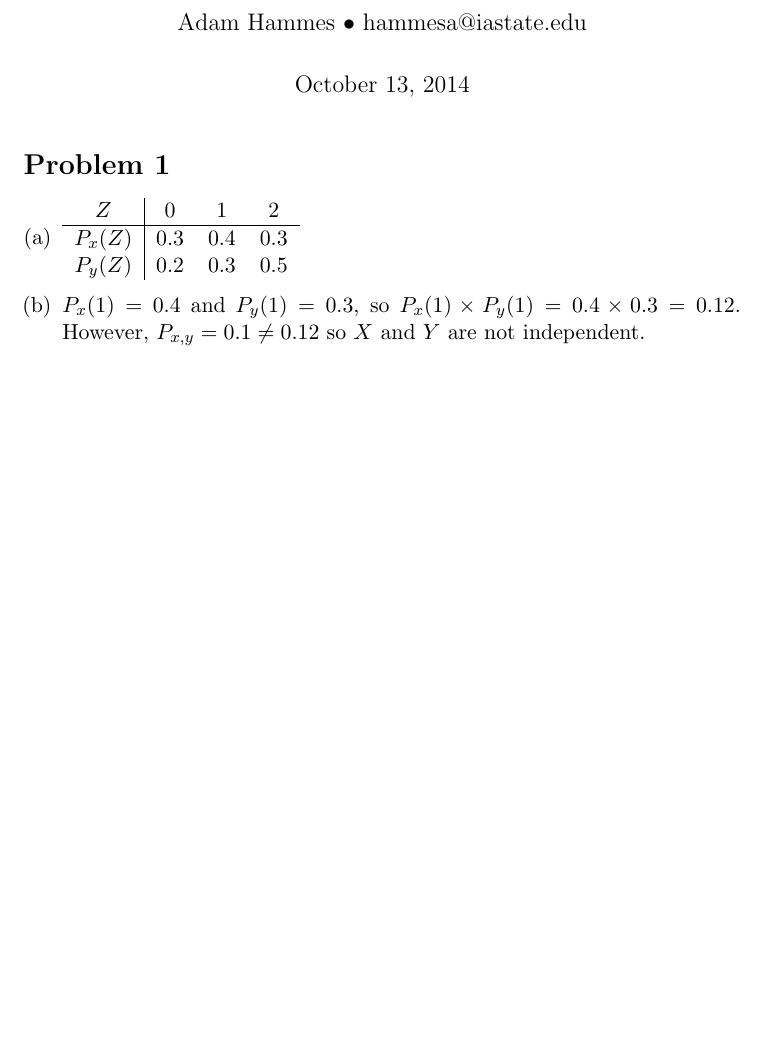
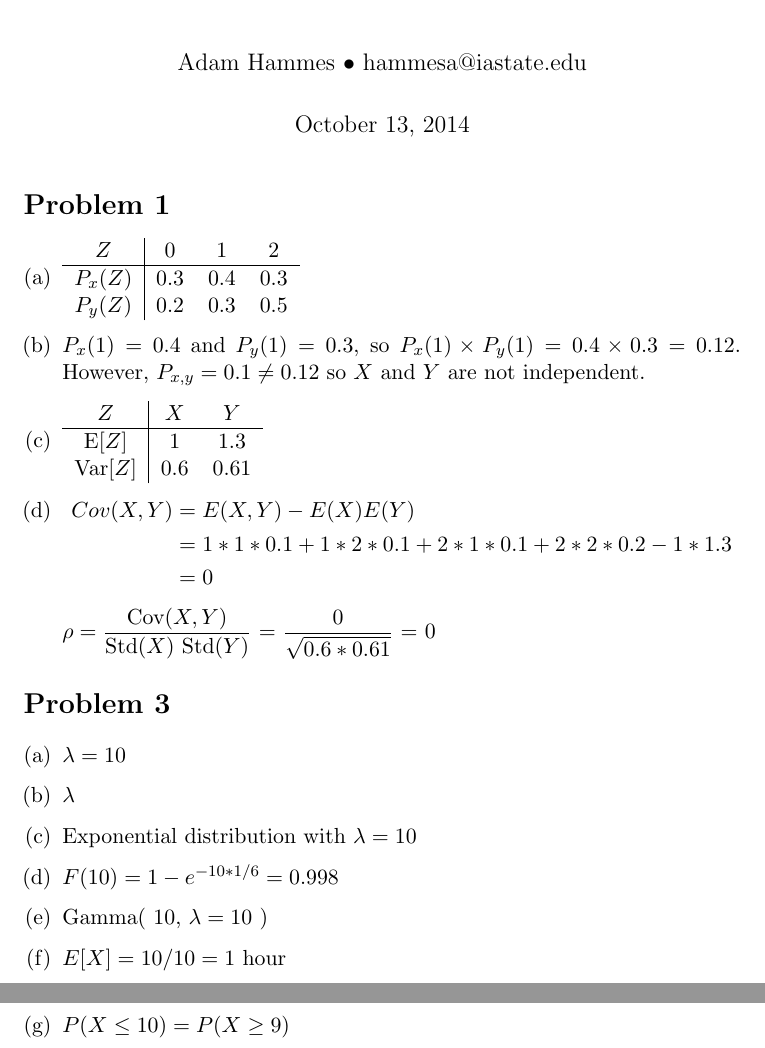
Before and after one commit to adamhammes/LaTeX, a LaTeX document (Stats 330/STATS_330_HW_06/STATS_330_HW_06.tex): part of the page before the commit and two parts of pages 1 and 2 of 2 after it, the two joined at a grey line, cut so that both start at the same text, the shorter picture padded with empty space. Compiled offline with pdfLaTeX.

Commit message:
Forgot to commit - huge chunk

```diff
--- a/Stats 330/STATS_330_HW_06/STATS_330_HW_06.tex
+++ b/Stats 330/STATS_330_HW_06/STATS_330_HW_06.tex
@@ -4,6 +4,8 @@
 \usepackage{amsmath}
 \usepackage{amssymb}
 \usepackage{parskip}
+
+\newenvironment{equ}{$\hfill\begin{aligned}[t]}{\end{aligned}\hfill \null$}
 
 \begin{document}
 
@@ -25,10 +27,35 @@
 	\item
 		$P_x(1) = 0.4$ and $P_y(1) = 0.3$, so $P_x(1) \times P_y(1) = 0.4 \times 0.3 = 0.12$. However, $P_{x,y} = 0.1 \neq 0.12$ so $X$ and $Y$ are not independent.
 
+	\item
+		\begin{tabular}{ c | c c }
+			$Z$ & $X$ & $Y$ \\
+			\hline
+			E[$Z$] & 1 & 1.3 \\
+			Var[$Z$] & 0.6 & 0.61
+		\end{tabular}
+
+	\item
+		\begin{equ}
+			Cov(X,Y) &= E(X,Y) - E(X)E(Y) \\
+			&= 1*1*0.1 + 1*2*0.1 +2*1*0.1 + 2*2*0.2 - 1*1.3 \\
+			&= 0
+		\end{equ}
+
+		$\rho = \dfrac{\text{Cov}(X,Y)}{\text{Std}(X)\text{ Std}(Y)}$ = $\dfrac{0}{\sqrt{0.6 * 0.61}}$ = 0
+\end{enumerate}
+
+
+\section*{Problem 3}
+\begin{enumerate}[(a)]
+	\item $\lambda = 10$
+	\item $\lambda$
+	\item Exponential distribution with $\lambda = 10$
+	\item $F(10) = 1 - e^{-10 * 1/6} = 0.998$
+	\item Gamma( 10, $\lambda = 10$ )
+	\item $E[X] = 10/10 = 1$ hour
+	\item $P(X \leq 10) = P(X \geq 9)$
 
 \end{enumerate}
 
-
-
-
 \end{document}
```
